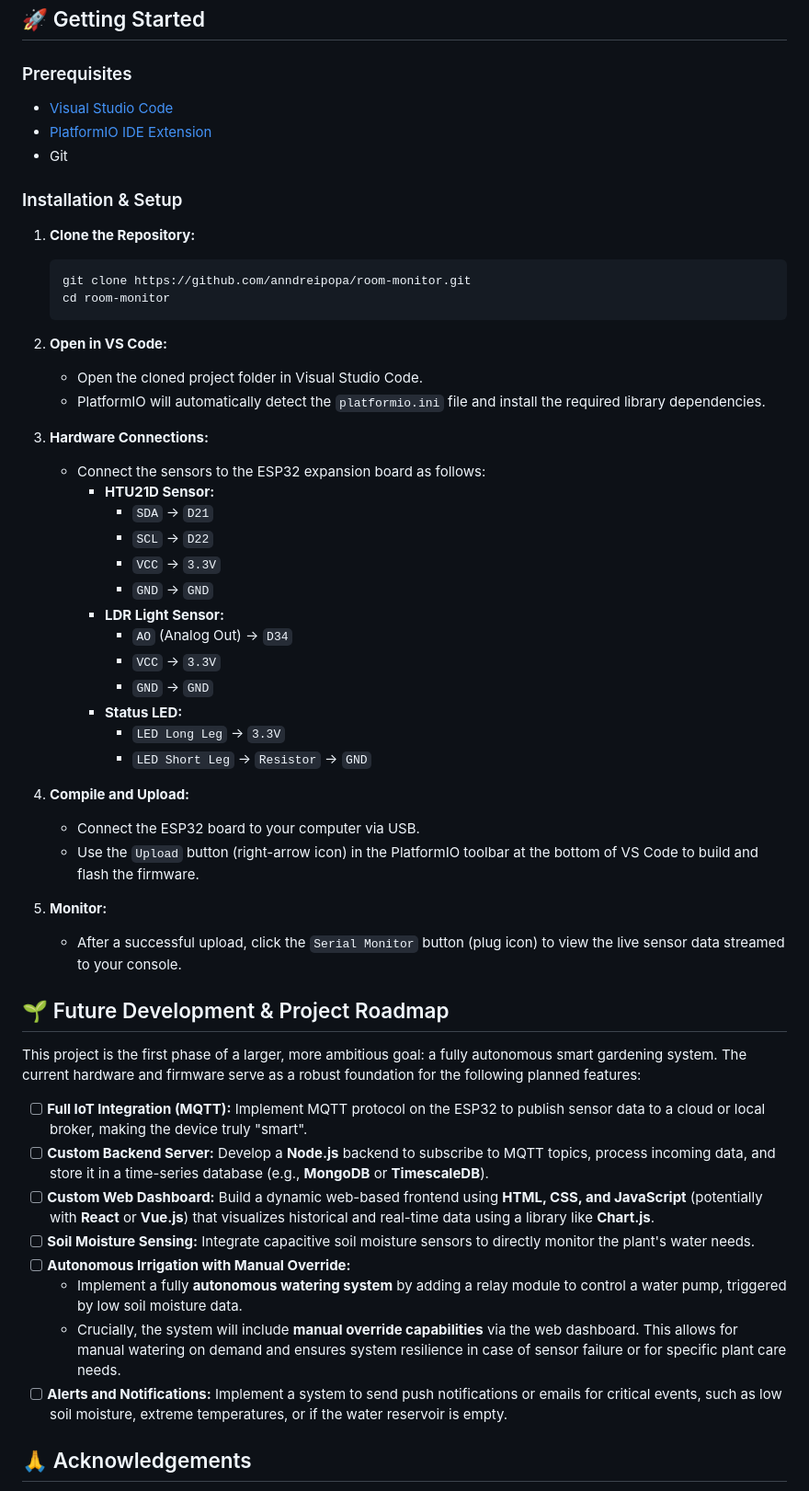
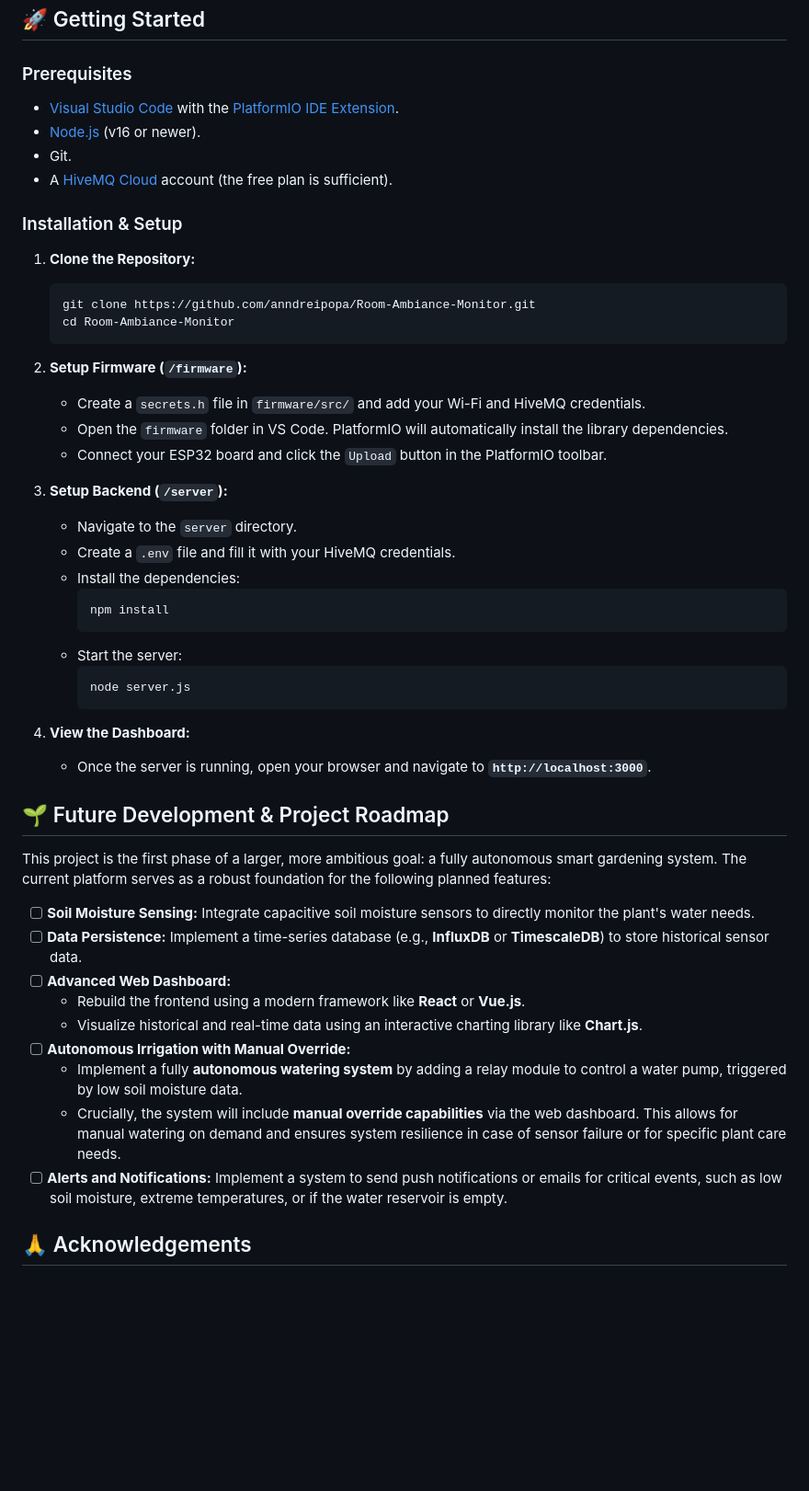
Before and after one commit to anndreipopa/Room-Ambiance-Monitor, a Markdown page: README.md, the part around the change printed below. Shown: that part at 92% size. Drawn GitHub-style; blank space fills up the shorter version.

````diff
--- a/README.md
+++ b/README.md
@@ -35,55 +62,51 @@ A comprehensive IoT-powered station built on the ESP32 microcontroller, designed
 ## 🚀 Getting Started
 
 ### Prerequisites
-- [Visual Studio Code](https://code.visualstudio.com/)
-- [PlatformIO IDE Extension](https://platformio.org/platformio-ide)
-- Git
+-   [Visual Studio Code](https://code.visualstudio.com/) with the [PlatformIO IDE Extension](https://platformio.org/platformio-ide).
+-   [Node.js](https://nodejs.org/) (v16 or newer).
+-   Git.
+-   A [HiveMQ Cloud](https://www.hivemq.com/cloud/) account (the free plan is sufficient).
 
 ### Installation & Setup
 1.  **Clone the Repository:**
     ```bash
-    git clone https://github.com/anndreipopa/room-monitor.git
-    cd room-monitor
+    git clone https://github.com/anndreipopa/Room-Ambiance-Monitor.git
+    cd Room-Ambiance-Monitor
     ```
 
-2.  **Open in VS Code:**
-    - Open the cloned project folder in Visual Studio Code.
-    - PlatformIO will automatically detect the `platformio.ini` file and install the required library dependencies.
+2.  **Setup Firmware (`/firmware`):**
+    -   Create a `secrets.h` file in `firmware/src/` and add your Wi-Fi and HiveMQ credentials.
+    -   Open the `firmware` folder in VS Code. PlatformIO will automatically install the library dependencies.
+    -   Connect your ESP32 board and click the `Upload` button in the PlatformIO toolbar.
 
-3.  **Hardware Connections:**
-    - Connect the sensors to the ESP32 expansion board as follows:
-        - **HTU21D Sensor:**
-            - `SDA` -> `D21`
-            - `SCL` -> `D22`
-            - `VCC` -> `3.3V`
-            - `GND` -> `GND`
-        - **LDR Light Sensor:**
-            - `AO` (Analog Out) -> `D34`
-            - `VCC` -> `3.3V`
-            - `GND` -> `GND`
-        - **Status LED:**
-            - `LED Long Leg` -> `3.3V`
-            - `LED Short Leg` -> `Resistor` -> `GND`
+3.  **Setup Backend (`/server`):**
+    -   Navigate to the `server` directory.
+    -   Create a `.env` file and fill it with your HiveMQ credentials.
+    -   Install the dependencies:
+        ```bash
+        npm install
+        ```
+    -   Start the server:
+        ```bash
+        node server.js
+        ```
 
-4.  **Compile and Upload:**
-    - Connect the ESP32 board to your computer via USB.
-    - Use the `Upload` button (right-arrow icon) in the PlatformIO toolbar at the bottom of VS Code to build and flash the firmware.
-
-5.  **Monitor:**
-    - After a successful upload, click the `Serial Monitor` button (plug icon) to view the live sensor data streamed to your console.
+4.  **View the Dashboard:**
+    -   Once the server is running, open your browser and navigate to **`http://localhost:3000`**.
 
 ## 🌱 Future Development & Project Roadmap
 
-This project is the first phase of a larger, more ambitious goal: a fully autonomous smart gardening system. The current hardware and firmware serve as a robust foundation for the following planned features:
+This project is the first phase of a larger, more ambitious goal: a fully autonomous smart gardening system. The current platform serves as a robust foundation for the following planned features:
 
-- [ ] **Full IoT Integration (MQTT):** Implement MQTT protocol on the ESP32 to publish sensor data to a cloud or local broker, making the device truly "smart".
-- [ ] **Custom Backend Server:** Develop a **Node.js** backend to subscribe to MQTT topics, process incoming data, and store it in a time-series database (e.g., **MongoDB** or **TimescaleDB**).
-- [ ] **Custom Web Dashboard:** Build a dynamic web-based frontend using **HTML, CSS, and JavaScript** (potentially with **React** or **Vue.js**) that visualizes historical and real-time data using a library like **Chart.js**.
-- [ ] **Soil Moisture Sensing:** Integrate capacitive soil moisture sensors to directly monitor the plant's water needs.
-- [ ] **Autonomous Irrigation with Manual Override:**
-    - Implement a fully **autonomous watering system** by adding a relay module to control a water pump, triggered by low soil moisture data.
-    - Crucially, the system will include **manual override capabilities** via the web dashboard. This allows for manual watering on demand and ensures system resilience in case of sensor failure or for specific plant care needs.
-- [ ] **Alerts and Notifications:** Implement a system to send push notifications or emails for critical events, such as low soil moisture, extreme temperatures, or if the water reservoir is empty.
+-   [ ] **Soil Moisture Sensing:** Integrate capacitive soil moisture sensors to directly monitor the plant's water needs.
+-   [ ] **Data Persistence:** Implement a time-series database (e.g., **InfluxDB** or **TimescaleDB**) to store historical sensor data.
+-   [ ] **Advanced Web Dashboard:**
+    -   Rebuild the frontend using a modern framework like **React** or **Vue.js**.
+    -   Visualize historical and real-time data using an interactive charting library like **Chart.js**.
+-   [ ] **Autonomous Irrigation with Manual Override:**
+    -   Implement a fully **autonomous watering system** by adding a relay module to control a water pump, triggered by low soil moisture data.
+    -   Crucially, the system will include **manual override capabilities** via the web dashboard. This allows for manual watering on demand and ensures system resilience in case of sensor failure or for specific plant care needs.
+-   [ ] **Alerts and Notifications:** Implement a system to send push notifications or emails for critical events, such as low soil moisture, extreme temperatures, or if the water reservoir is empty.
 
 ## 🙏 Acknowledgements
 
````
Also changed, not shown: other parts of README.md (+50 -23 lines).
